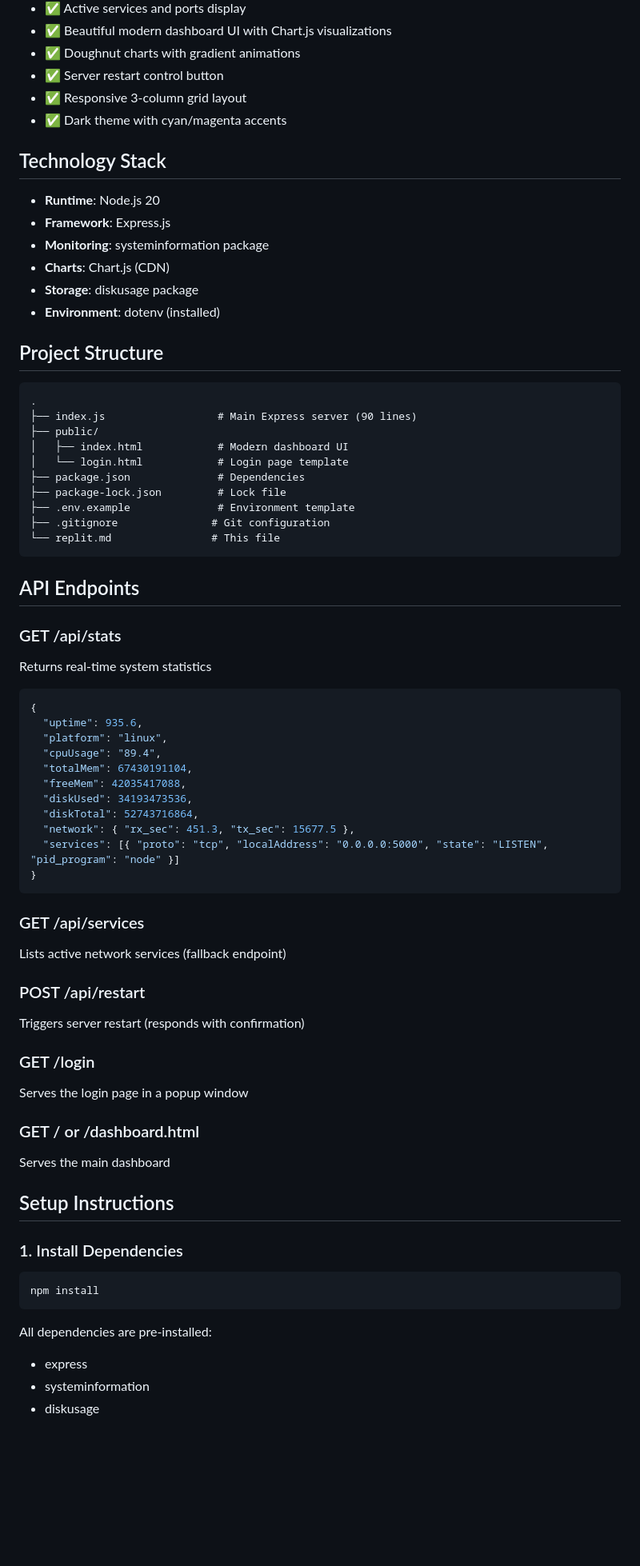
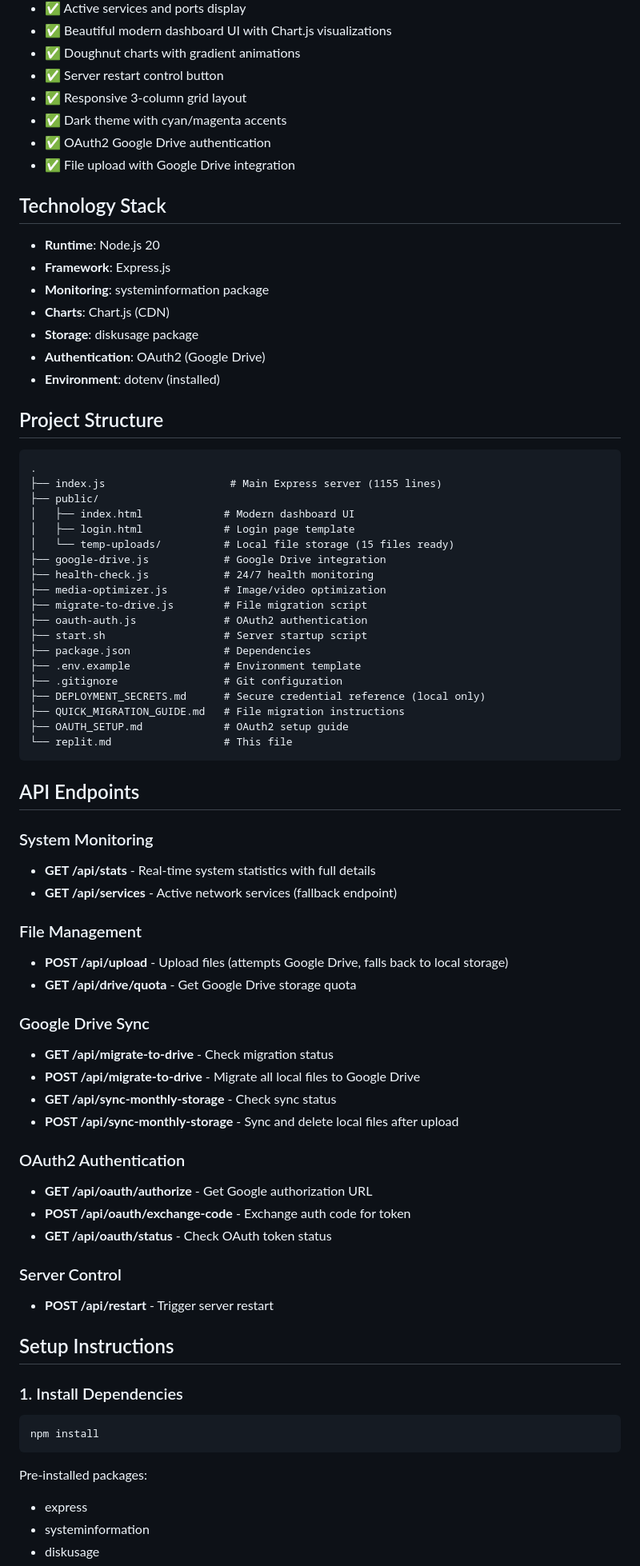
Before and after one commit to Mohamedsafwat93/FB-AutoShare, a Markdown page: replit.md, the part around one of its changes. Shown at 80% size. Drawn GitHub-style; blank space fills up the shorter version.

````diff
--- a/replit.md
+++ b/replit.md
@@ -19,6 +27,8 @@ Node.js Express Web Server with Real-Time Monitoring Dashboard
 - ✅ Server restart control button
 - ✅ Responsive 3-column grid layout
 - ✅ Dark theme with cyan/magenta accents
+- ✅ OAuth2 Google Drive authentication
+- ✅ File upload with Google Drive integration
 
 ## Technology Stack
 - **Runtime**: Node.js 20
@@ -26,51 +36,55 @@ Node.js Express Web Server with Real-Time Monitoring Dashboard
 - **Monitoring**: systeminformation package
 - **Charts**: Chart.js (CDN)
 - **Storage**: diskusage package
+- **Authentication**: OAuth2 (Google Drive)
 - **Environment**: dotenv (installed)
 
 ## Project Structure
 ```
 .
-├── index.js                  # Main Express server (90 lines)
+├── index.js                    # Main Express server (1155 lines)
 ├── public/
-│   ├── index.html            # Modern dashboard UI
-│   └── login.html            # Login page template
-├── package.json              # Dependencies
-├── package-lock.json         # Lock file
-├── .env.example              # Environment template
-├── .gitignore               # Git configuration
-└── replit.md                # This file
+│   ├── index.html             # Modern dashboard UI
+│   ├── login.html             # Login page template
+│   └── temp-uploads/          # Local file storage (15 files ready)
+├── google-drive.js            # Google Drive integration
+├── health-check.js            # 24/7 health monitoring
+├── media-optimizer.js         # Image/video optimization
+├── migrate-to-drive.js        # File migration script
+├── oauth-auth.js              # OAuth2 authentication
+├── start.sh                   # Server startup script
+├── package.json               # Dependencies
+├── .env.example               # Environment template
+├── .gitignore                 # Git configuration
+├── DEPLOYMENT_SECRETS.md      # Secure credential reference (local only)
+├── QUICK_MIGRATION_GUIDE.md   # File migration instructions
+├── OAUTH_SETUP.md             # OAuth2 setup guide
+└── replit.md                  # This file
 ```
 
 ## API Endpoints
 
-### GET /api/stats
-Returns real-time system statistics
-```json
-{
-  "uptime": 935.6,
-  "platform": "linux",
-  "cpuUsage": "89.4",
-  "totalMem": 67430191104,
-  "freeMem": 42035417088,
-  "diskUsed": 34193473536,
-  "diskTotal": 52743716864,
-  "network": { "rx_sec": 451.3, "tx_sec": 15677.5 },
-  "services": [{ "proto": "tcp", "localAddress": "0.0.0.0:5000", "state": "LISTEN", "pid_program": "node" }]
-}
-```
+### System Monitoring
+- **GET /api/stats** - Real-time system statistics with full details
+- **GET /api/services** - Active network services (fallback endpoint)
 
-### GET /api/services
-Lists active network services (fallback endpoint)
+### File Management
+- **POST /api/upload** - Upload files (attempts Google Drive, falls back to local storage)
+- **GET /api/drive/quota** - Get Google Drive storage quota
 
-### POST /api/restart
-Triggers server restart (responds with confirmation)
+### Google Drive Sync
+- **GET /api/migrate-to-drive** - Check migration status
+- **POST /api/migrate-to-drive** - Migrate all local files to Google Drive
+- **GET /api/sync-monthly-storage** - Check sync status
+- **POST /api/sync-monthly-storage** - Sync and delete local files after upload
 
-### GET /login
-Serves the login page in a popup window
+### OAuth2 Authentication
+- **GET /api/oauth/authorize** - Get Google authorization URL
+- **POST /api/oauth/exchange-code** - Exchange auth code for token
+- **GET /api/oauth/status** - Check OAuth token status
 
-### GET / or /dashboard.html
-Serves the main dashboard
+### Server Control
+- **POST /api/restart** - Trigger server restart
 
 ## Setup Instructions
 
@@ -78,7 +92,7 @@ Serves the main dashboard
 ```bash
 npm install
 ```
-All dependencies are pre-installed:
+Pre-installed packages:
 - express
 - systeminformation
 - diskusage
````
Also changed, not shown: other parts of replit.md (+108 -78 lines).
